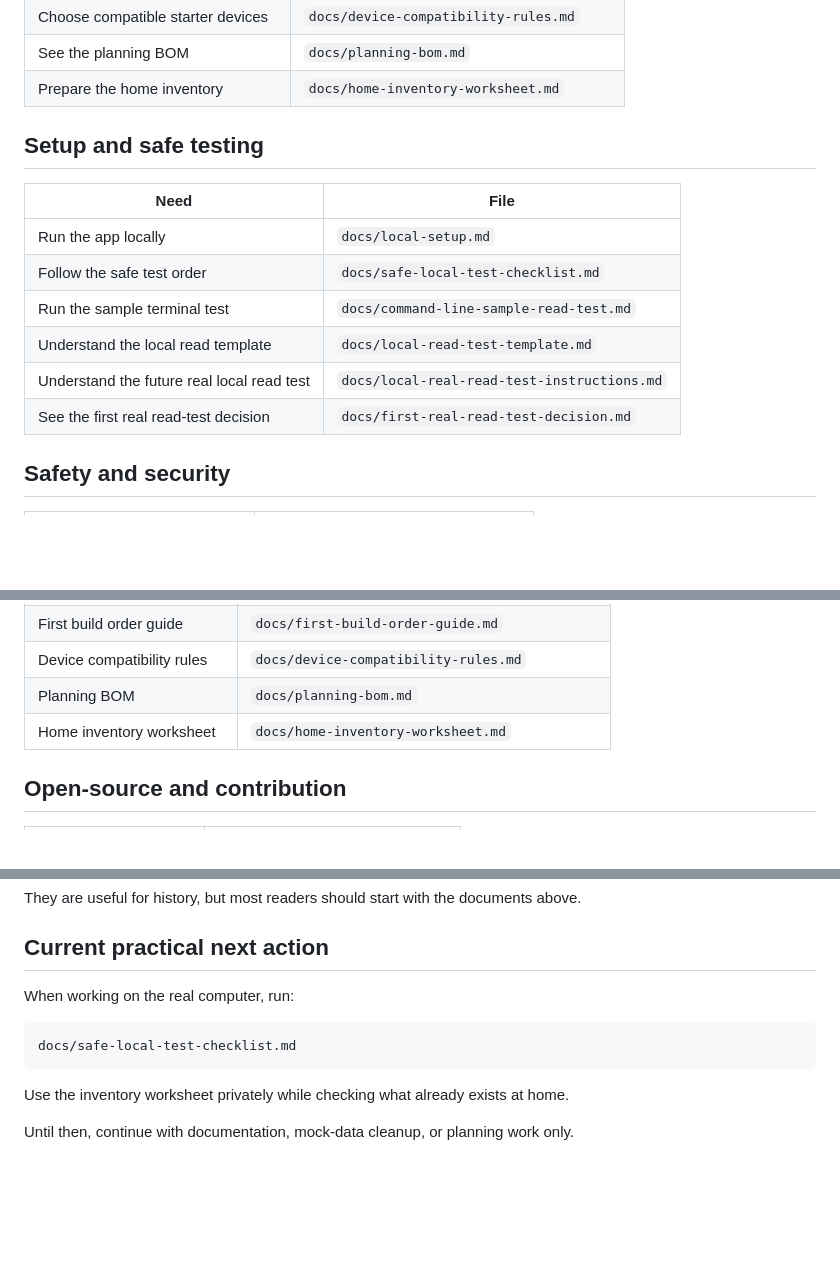
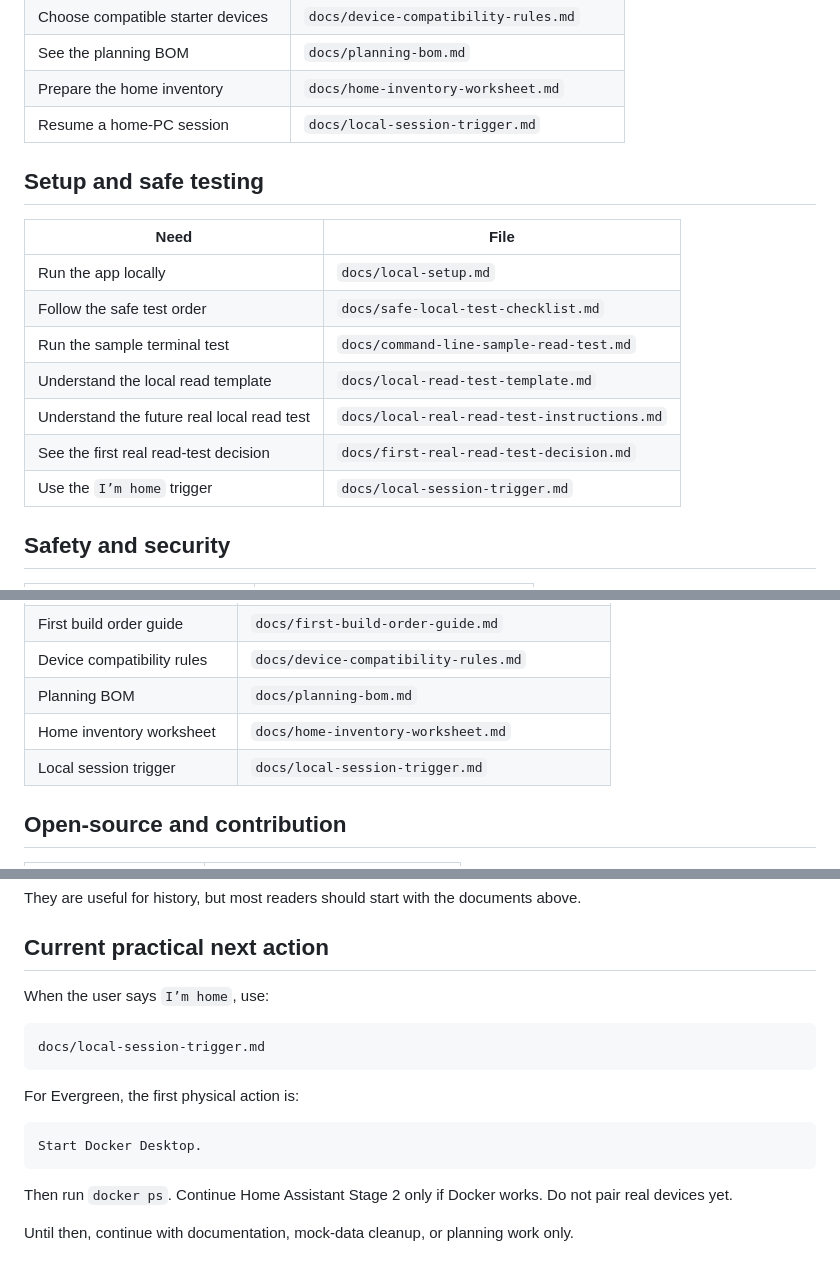
Before and after one commit to armpitpete/evergreen-home-control, a Markdown page: docs/README.md, 3 parts joined by grey strips. Rendered like a GitHub page; blank space fills up the shorter version.

Commit message:
Update docs index for local session trigger

````diff
--- a/docs/README.md
+++ b/docs/README.md
@@ -16,6 +16,7 @@
 | Choose compatible starter devices | `docs/device-compatibility-rules.md` |
 | See the planning BOM | `docs/planning-bom.md` |
 | Prepare the home inventory | `docs/home-inventory-worksheet.md` |
+| Resume a home-PC session | `docs/local-session-trigger.md` |
 
 ## Setup and safe testing
 
@@ -27,6 +28,7 @@
 | Understand the local read template | `docs/local-read-test-template.md` |
 | Understand the future real local read test | `docs/local-real-read-test-instructions.md` |
 | See the first real read-test decision | `docs/first-real-read-test-decision.md` |
+| Use the `I’m home` trigger | `docs/local-session-trigger.md` |
 
 ## Safety and security
 
@@ -50,6 +52,7 @@
 | Device compatibility rules | `docs/device-compatibility-rules.md` |
 | Planning BOM | `docs/planning-bom.md` |
 | Home inventory worksheet | `docs/home-inventory-worksheet.md` |
+| Local session trigger | `docs/local-session-trigger.md` |
 
 ## Open-source and contribution
 
@@ -82,12 +85,18 @@ They are useful for history, but most readers should start with the documents ab
 
 ## Current practical next action
 
-When working on the real computer, run:
+When the user says `I’m home`, use:
 
 ```text
-docs/safe-local-test-checklist.md
+docs/local-session-trigger.md
 ```
 
-Use the inventory worksheet privately while checking what already exists at home.
+For Evergreen, the first physical action is:
+
+```text
+Start Docker Desktop.
+```
+
+Then run `docker ps`. Continue Home Assistant Stage 2 only if Docker works. Do not pair real devices yet.
 
 Until then, continue with documentation, mock-data cleanup, or planning work only.
````
